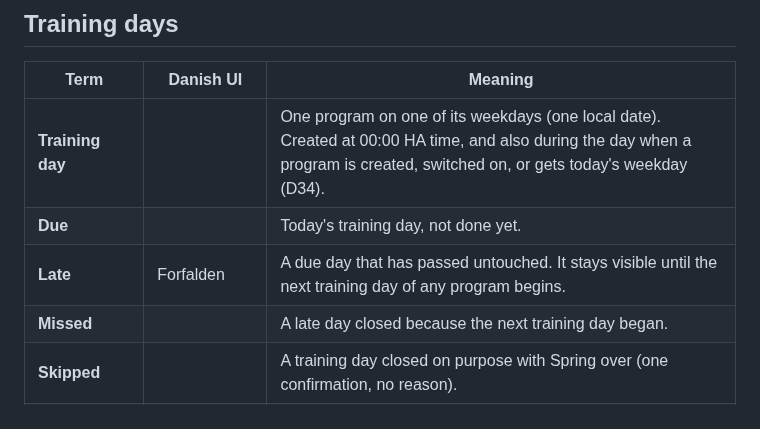
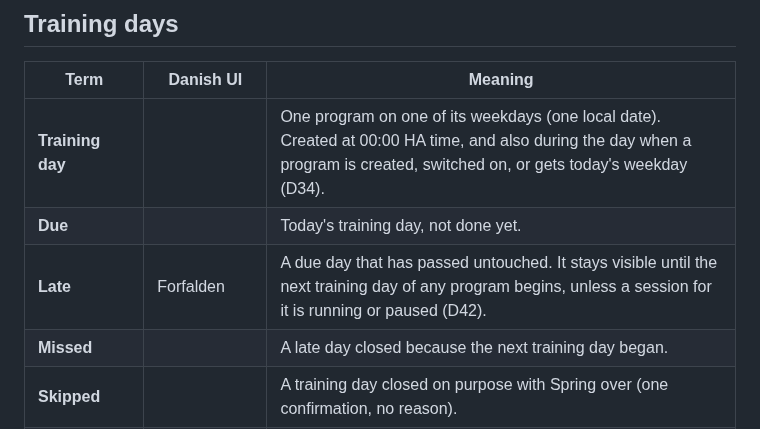
Before and after one commit to thomas3650/Ha-Fitness, a Markdown page: docs/domain-language.md, the part around the change. Drawn GitHub-style.

```diff
--- a/docs/domain-language.md
+++ b/docs/domain-language.md
@@ -38,7 +38,7 @@ spec already names.
 | --- | --- | --- |
 | **Training day** | | One program on one of its weekdays (one local date). Created at 00:00 HA time, and also during the day when a program is created, switched on, or gets today's weekday (D34). |
 | **Due** | | Today's training day, not done yet. |
-| **Late** | Forfalden | A due day that has passed untouched. It stays visible until the next training day of any program begins. |
+| **Late** | Forfalden | A due day that has passed untouched. It stays visible until the next training day of any program begins, unless a session for it is running or paused (D42). |
 | **Missed** | | A late day closed because the next training day began. |
 | **Skipped** | | A training day closed on purpose with Spring over (one confirmation, no reason). |
 | **Done** | | A training day closed by a counted session. |
```
Also changed, not shown: docs/architecture.md (+2 -1 lines).
